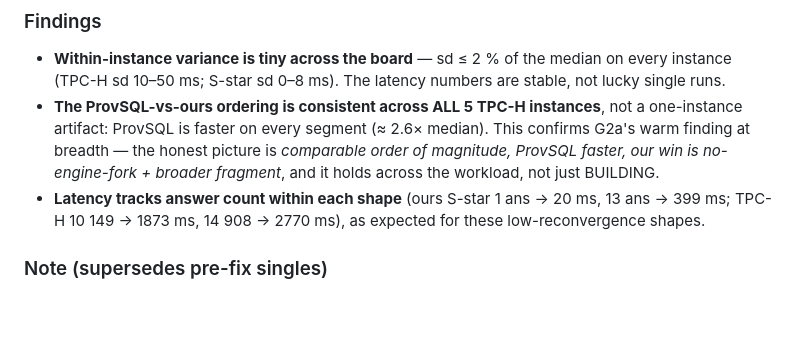
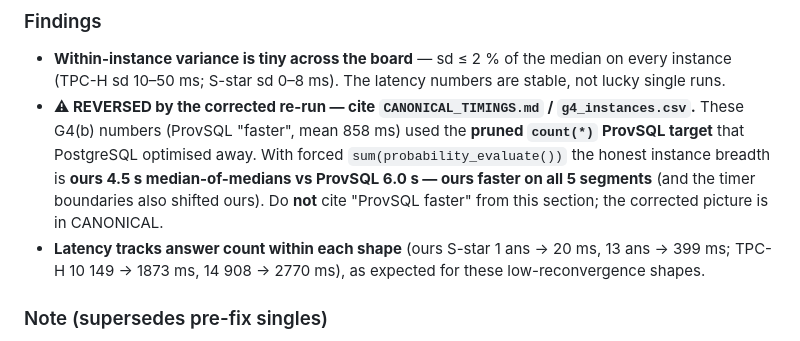
Before and after one commit to 0sidewalkenforcer0/SPARQLcirc, a Markdown page: reference/G4_RESULTS.md, the part around the change. Drawn GitHub-style; blank space fills up the shorter version.

```diff
--- a/reference/G4_RESULTS.md
+++ b/reference/G4_RESULTS.md
@@ -103,10 +103,11 @@ claims (compile+WMC ≪ construct; ProvSQL vs ours same order) are what the vari
 
 - **Within-instance variance is tiny across the board** — sd ≤ 2 % of the median on every instance
   (TPC-H sd 10–50 ms; S-star sd 0–8 ms). The latency numbers are stable, not lucky single runs.
-- **The ProvSQL-vs-ours ordering is consistent across ALL 5 TPC-H instances**, not a one-instance
-  artifact: ProvSQL is faster on every segment (≈ 2.6× median). This confirms G2a's warm finding at
-  breadth — the honest picture is *comparable order of magnitude, ProvSQL faster, our win is
-  no-engine-fork + broader fragment*, and it holds across the workload, not just BUILDING.
+- **⚠ REVERSED by the corrected re-run — cite `CANONICAL_TIMINGS.md` / `g4_instances.csv`.** These G4(b)
+  numbers (ProvSQL "faster", mean 858 ms) used the **pruned `count(*)` ProvSQL target** that PostgreSQL
+  optimised away. With forced `sum(probability_evaluate())` the honest instance breadth is **ours 4.5 s
+  median-of-medians vs ProvSQL 6.0 s — ours faster on all 5 segments** (and the timer boundaries also
+  shifted ours). Do **not** cite "ProvSQL faster" from this section; the corrected picture is in CANONICAL.
 - **Latency tracks answer count within each shape** (ours S-star 1 ans → 20 ms, 13 ans → 399 ms;
   TPC-H 10 149 → 1873 ms, 14 908 → 2770 ms), as expected for these low-reconvergence shapes.
 
```
Also changed, not shown: reference/G2a_RESULTS.md (+7 -5 lines).
